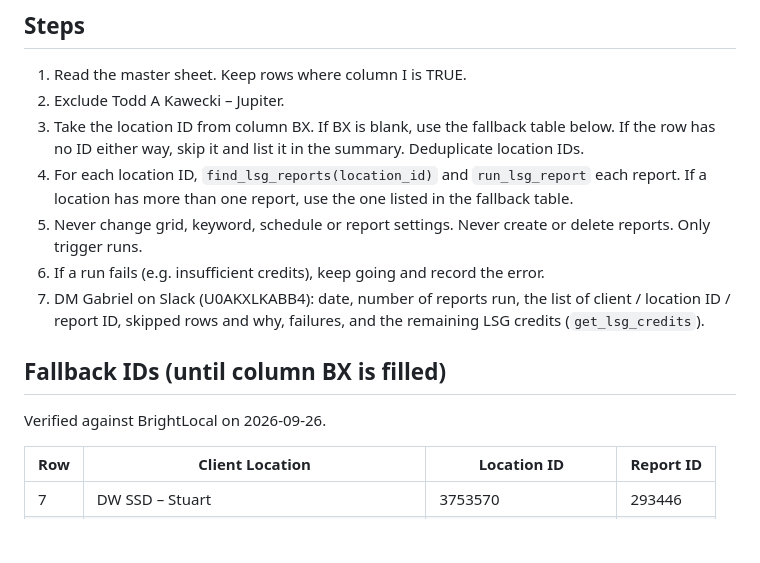
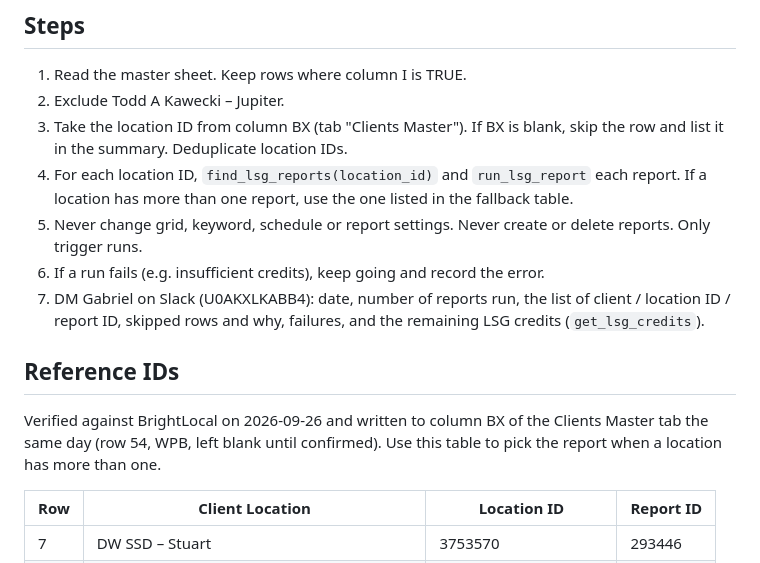
Before and after one commit to gs768/my-project, a Markdown page: brightlocal-lsg-runbook.md, the part around the change. GitHub-like rendering; blank space fills up the shorter version.

Commit message:
Runbook: read location IDs from filled column BX
Co-Authored-By: Claude Opus 5.5 <noreply@anthropic.com>
Claude-Session: https://claude.ai/code/session_01R9nrYrz3X7J8fuGEnq6LLV

```diff
--- a/brightlocal-lsg-runbook.md
+++ b/brightlocal-lsg-runbook.md
@@ -19,8 +19,8 @@ column is misaligned on the Brandywine, Kawecki and Weston & Pape rows.
 
 1. Read the master sheet. Keep rows where column I is TRUE.
 2. Exclude Todd A Kawecki – Jupiter.
-3. Take the location ID from column BX. If BX is blank, use the fallback table
-   below. If the row has no ID either way, skip it and list it in the summary.
+3. Take the location ID from column BX (tab "Clients Master"). If BX is blank,
+   skip the row and list it in the summary.
    Deduplicate location IDs.
 4. For each location ID, `find_lsg_reports(location_id)` and `run_lsg_report`
    each report. If a location has more than one report, use the one listed in
@@ -32,9 +32,11 @@ column is misaligned on the Brandywine, Kawecki and Weston & Pape rows.
    client / location ID / report ID, skipped rows and why, failures, and the
    remaining LSG credits (`get_lsg_credits`).
 
-## Fallback IDs (until column BX is filled)
+## Reference IDs
 
-Verified against BrightLocal on 2026-09-26.
+Verified against BrightLocal on 2026-09-26 and written to column BX of the
+Clients Master tab the same day (row 54, WPB, left blank until confirmed).
+Use this table to pick the report when a location has more than one.
 
 | Row | Client Location | Location ID | Report ID |
 |---|---|---|---|
```
